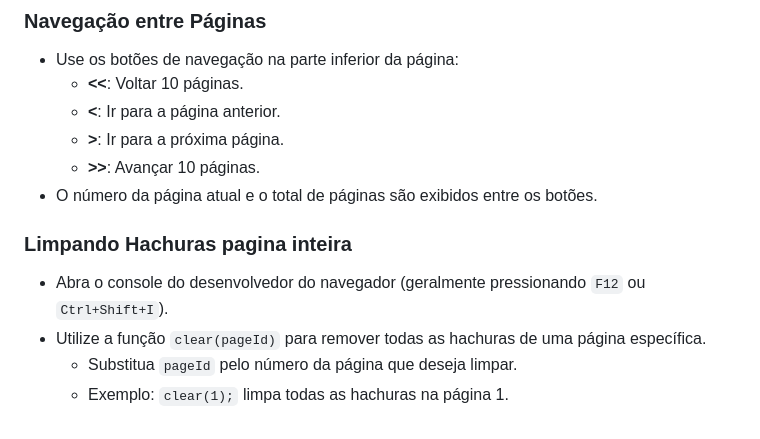
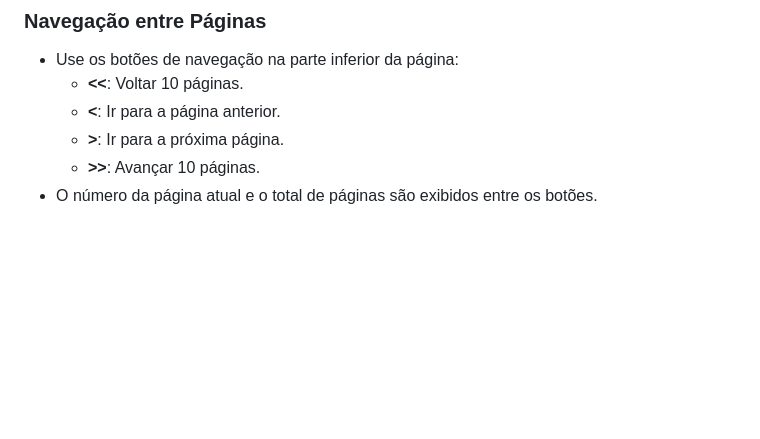
Before and after one commit to adamsartur/hachura, a Markdown page: README.md, the part around the change. Rendered like a GitHub page; blank space fills up the shorter version.

```diff
--- a/README.md
+++ b/README.md
@@ -83,10 +83,3 @@ A **Aplicação de Desenho de Hachuras** permite que os usuários desenhem hachu
   - **>**: Ir para a próxima página.
   - **>>**: Avançar 10 páginas.
 - O número da página atual e o total de páginas são exibidos entre os botões.
-
-### Limpando Hachuras pagina inteira
-
-- Abra o console do desenvolvedor do navegador (geralmente pressionando `F12` ou `Ctrl+Shift+I`).
-- Utilize a função `clear(pageId)` para remover todas as hachuras de uma página específica.
-  - Substitua `pageId` pelo número da página que deseja limpar.
-  - Exemplo: `clear(1);` limpa todas as hachuras na página 1.
```
